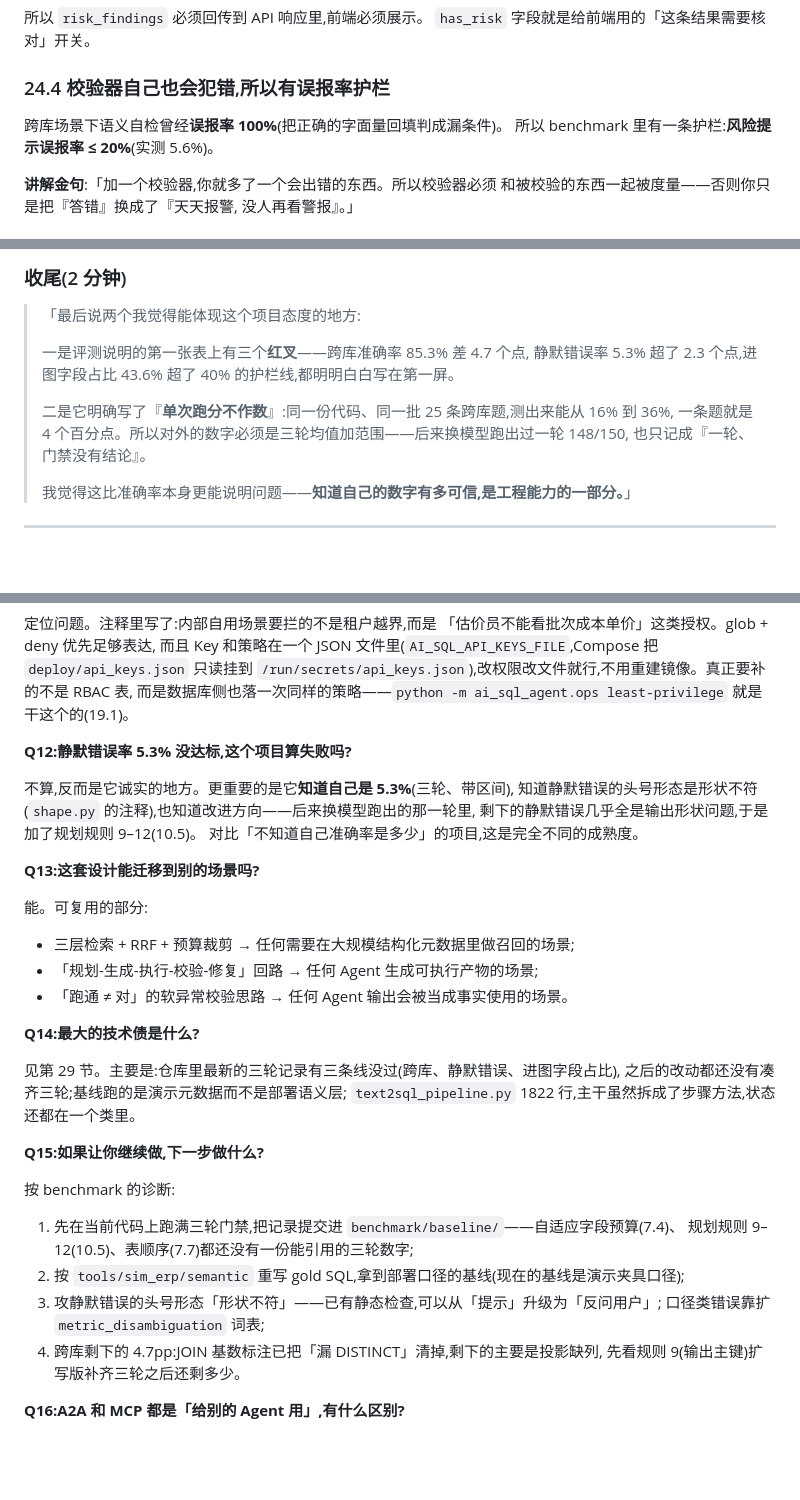
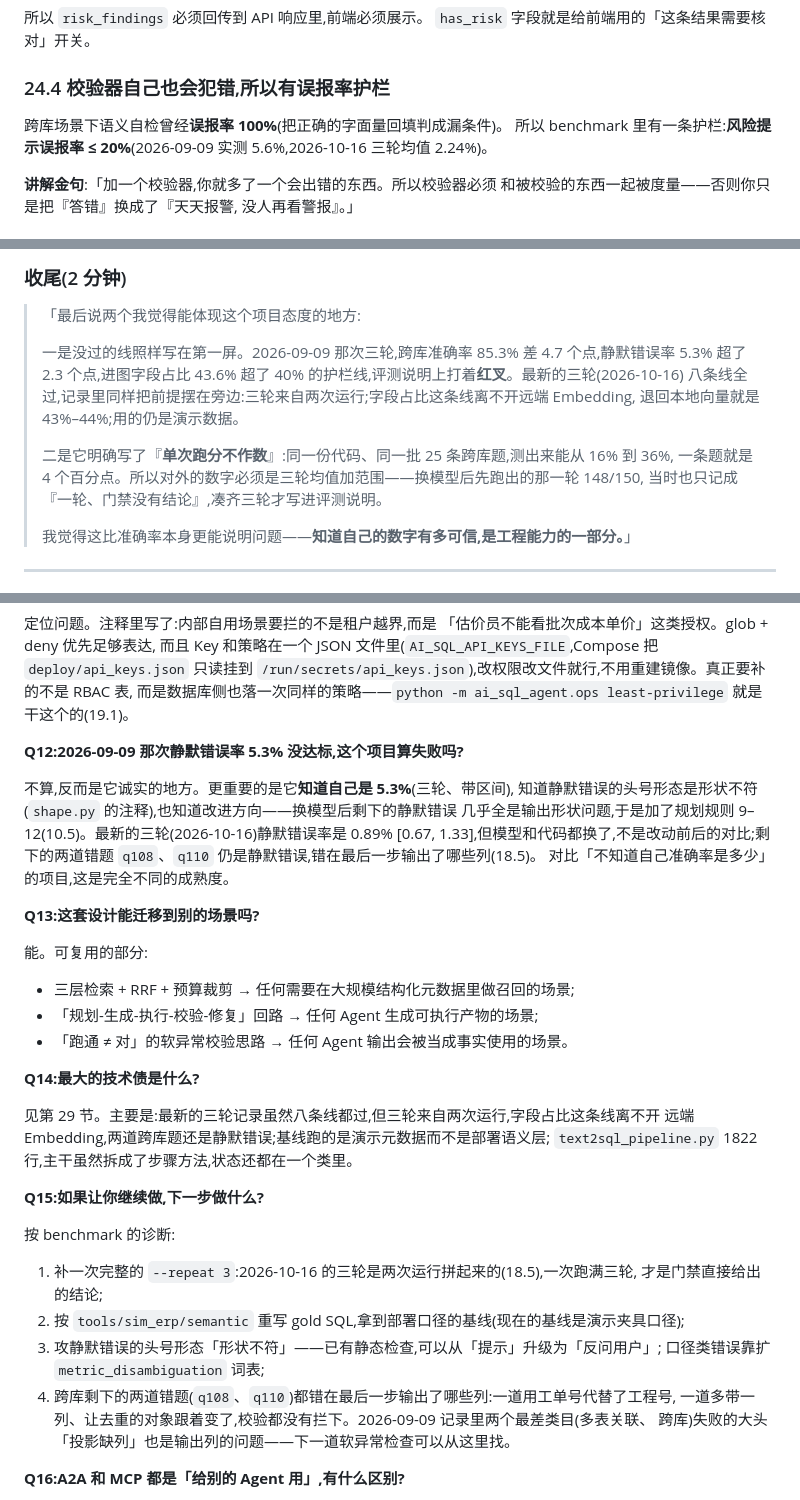
Before and after one commit to heyemlee/ai-sql-agent, a Markdown page: docs/walkthrough.zh-CN.md, 3 parts joined by grey strips. Rendered like a GitHub page; blank space fills up the shorter version.

```diff
--- a/docs/walkthrough.zh-CN.md
+++ b/docs/walkthrough.zh-CN.md
@@ -2249,7 +2270,7 @@ degrade_reason: str = ""
 ### 24.4 校验器自己也会犯错,所以有误报率护栏
 
 跨库场景下语义自检曾经**误报率 100%**(把正确的字面量回填判成漏条件)。
-所以 benchmark 里有一条护栏:**风险提示误报率 ≤ 20%**(实测 5.6%)。
+所以 benchmark 里有一条护栏:**风险提示误报率 ≤ 20%**(2026-09-09 实测 5.6%,2026-10-16 三轮均值 2.24%)。
 
 **讲解金句**:「加一个校验器,你就多了一个会出错的东西。所以校验器必须
 和被校验的东西一起被度量——否则你只是把『答错』换成了『天天报警,
@@ -2475,12 +2496,14 @@ benchmark README 的原话(翻译):
 
 > 「最后说两个我觉得能体现这个项目态度的地方:
 >
-> 一是评测说明的第一张表上有三个**红叉**——跨库准确率 85.3% 差 4.7 个点,
-> 静默错误率 5.3% 超了 2.3 个点,进图字段占比 43.6% 超了 40% 的护栏线,都明明白白写在第一屏。
+> 一是没过的线照样写在第一屏。2026-09-09 那次三轮,跨库准确率 85.3% 差 4.7 个点,静默错误率 5.3%
+> 超了 2.3 个点,进图字段占比 43.6% 超了 40% 的护栏线,评测说明上打着**红叉**。最新的三轮(2026-10-16)
+> 八条线全过,记录里同样把前提摆在旁边:三轮来自两次运行;字段占比这条线离不开远端 Embedding,
+> 退回本地向量就是 43%–44%;用的仍是演示数据。
 >
 > 二是它明确写了『**单次跑分不作数**』:同一份代码、同一批 25 条跨库题,测出来能从 16% 到 36%,
-> 一条题就是 4 个百分点。所以对外的数字必须是三轮均值加范围——后来换模型跑出过一轮 148/150,
-> 也只记成『一轮、门禁没有结论』。
+> 一条题就是 4 个百分点。所以对外的数字必须是三轮均值加范围——换模型后先跑出的那一轮 148/150,
+> 当时也只记成『一轮、门禁没有结论』,凑齐三轮才写进评测说明。
 >
 > 我觉得这比准确率本身更能说明问题——**知道自己的数字有多可信,是工程能力的一部分。**」
 
@@ -2567,11 +2590,13 @@ BM25 分数和余弦相似度量纲完全不同,直接加权求和没有意义
 只读挂到 `/run/secrets/api_keys.json`),改权限改文件就行,不用重建镜像。真正要补的不是 RBAC 表,
 而是数据库侧也落一次同样的策略——`python -m ai_sql_agent.ops least-privilege` 就是干这个的(19.1)。
 
-**Q12:静默错误率 5.3% 没达标,这个项目算失败吗?**
+**Q12:2026-09-09 那次静默错误率 5.3% 没达标,这个项目算失败吗?**
 
 不算,反而是它诚实的地方。更重要的是它**知道自己是 5.3%**(三轮、带区间),
-知道静默错误的头号形态是形状不符(`shape.py` 的注释),也知道改进方向——后来换模型跑出的那一轮里,
-剩下的静默错误几乎全是输出形状问题,于是加了规划规则 9–12(10.5)。
+知道静默错误的头号形态是形状不符(`shape.py` 的注释),也知道改进方向——换模型后剩下的静默错误
+几乎全是输出形状问题,于是加了规划规则 9–12(10.5)。最新的三轮(2026-10-16)静默错误率是
+0.89% [0.67, 1.33],但模型和代码都换了,不是改动前后的对比;剩下的两道错题 `q108`、`q110`
+仍是静默错误,错在最后一步输出了哪些列(18.5)。
 对比「不知道自己准确率是多少」的项目,这是完全不同的成熟度。
 
 **Q13:这套设计能迁移到别的场景吗?**
@@ -2583,20 +2608,21 @@ BM25 分数和余弦相似度量纲完全不同,直接加权求和没有意义
 
 **Q14:最大的技术债是什么?**
 
-见第 29 节。主要是:仓库里最新的三轮记录有三条线没过(跨库、静默错误、进图字段占比),
-之后的改动都还没有凑齐三轮;基线跑的是演示元数据而不是部署语义层;
+见第 29 节。主要是:最新的三轮记录虽然八条线都过,但三轮来自两次运行,字段占比这条线离不开
+远端 Embedding,两道跨库题还是静默错误;基线跑的是演示元数据而不是部署语义层;
 `text2sql_pipeline.py` 1822 行,主干虽然拆成了步骤方法,状态还都在一个类里。
 
 **Q15:如果让你继续做,下一步做什么?**
 
 按 benchmark 的诊断:
-1. 先在当前代码上跑满三轮门禁,把记录提交进 `benchmark/baseline/`——自适应字段预算(7.4)、
-   规划规则 9–12(10.5)、表顺序(7.7)都还没有一份能引用的三轮数字;
+1. 补一次完整的 `--repeat 3`:2026-10-16 的三轮是两次运行拼起来的(18.5),一次跑满三轮,
+   才是门禁直接给出的结论;
 2. 按 `tools/sim_erp/semantic` 重写 gold SQL,拿到部署口径的基线(现在的基线是演示夹具口径);
 3. 攻静默错误的头号形态「形状不符」——已有静态检查,可以从「提示」升级为「反问用户」;
    口径类错误靠扩 `metric_disambiguation` 词表;
-4. 跨库剩下的 4.7pp:JOIN 基数标注已把「漏 DISTINCT」清掉,剩下的主要是投影缺列,
-   先看规则 9(输出主键)扩写版补齐三轮之后还剩多少。
+4. 跨库剩下的两道错题(`q108`、`q110`)都错在最后一步输出了哪些列:一道用工单号代替了工程号,
+   一道多带一列、让去重的对象跟着变了,校验都没有拦下。2026-09-09 记录里两个最差类目(多表关联、
+   跨库)失败的大头「投影缺列」也是输出列的问题——下一道软异常检查可以从这里找。
 
 **Q16:A2A 和 MCP 都是「给别的 Agent 用」,有什么区别?**
 
```
Also changed, not shown: other parts of docs/walkthrough.zh-CN.md (+58 -36 lines).
